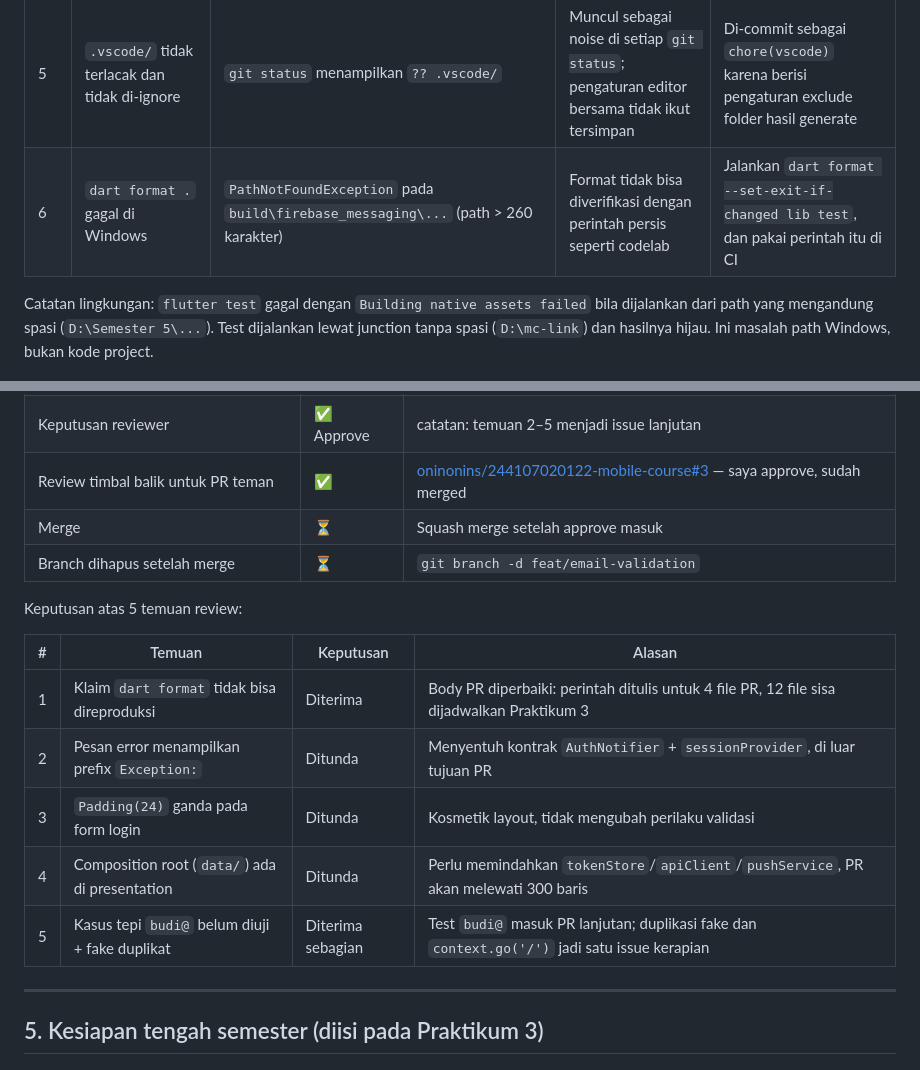
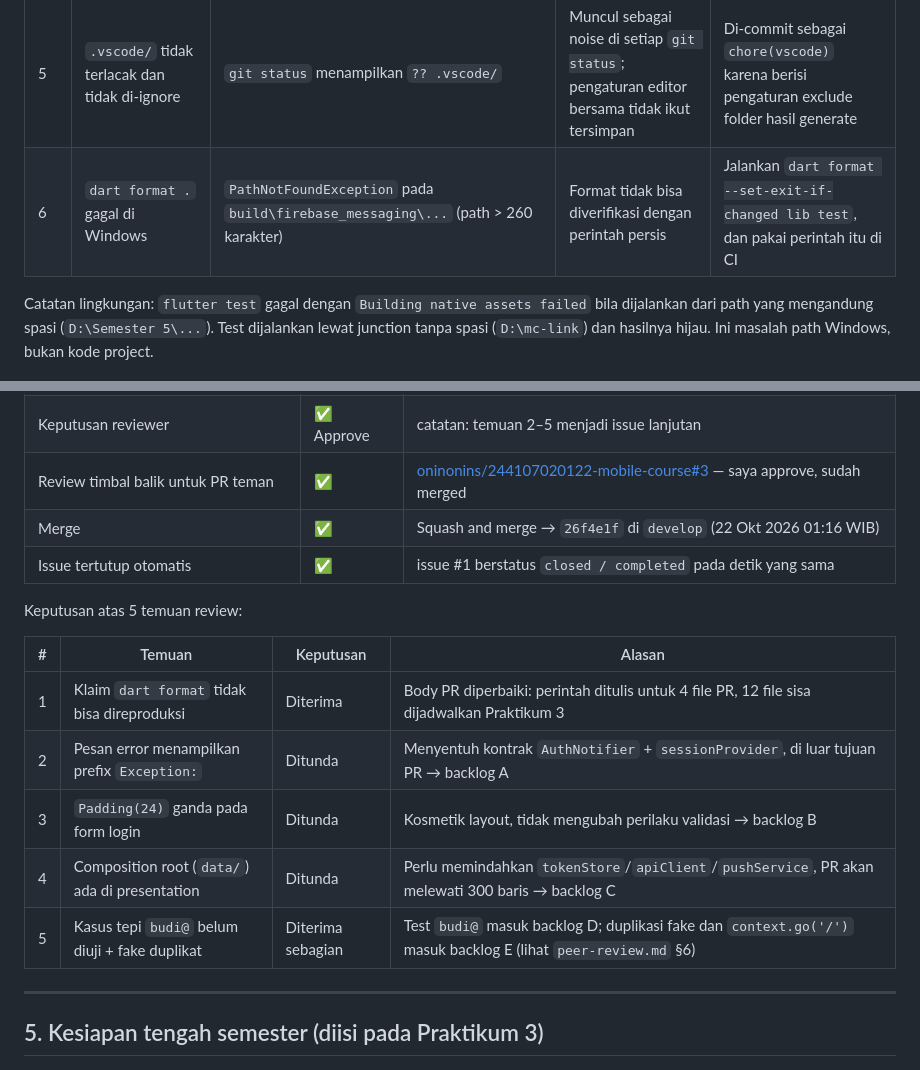
Before and after one commit to Zuhdiaja/244107020017-mobile-course, a Markdown page: _08_week_8_mid_project_review/docs/review-checklist.md, 2 parts joined by grey strips. Rendered like a GitHub page.

```diff
--- a/_08_week_8_mid_project_review/docs/review-checklist.md
+++ b/_08_week_8_mid_project_review/docs/review-checklist.md
@@ -32,7 +32,7 @@ git status
 | 3 | Sebagian pesan commit lama tidak menjelaskan isi perubahan | `praktikum 1 done`, `Praktikum 2 done`, `praktikum 3 done`, `all done dan rapikan readme`, `refactoring dan testing`, `ai challenge dan refactoring testing` | Sulit tahu perubahan apa yang bisa di-revert; tidak bisa dibaca dari `git log` | Ditulis ulang pada tabel bagian 2 |
 | 4 | Beberapa commit mencampur beberapa tujuan | `ba4382a ai challenge dan refactoring testing` menyentuh README, `api_errors.dart`, `push_service.dart`, `main.dart`, dan dua file test | Satu commit tidak bisa di-revert sebagian; review jadi lebih lambat | Dipecah per tujuan pada commit berikutnya |
 | 5 | `.vscode/` tidak terlacak dan tidak di-ignore | `git status` menampilkan `?? .vscode/` | Muncul sebagai noise di setiap `git status`; pengaturan editor bersama tidak ikut tersimpan | Di-commit sebagai `chore(vscode)` karena berisi pengaturan exclude folder hasil generate |
-| 6 | `dart format .` gagal di Windows | `PathNotFoundException` pada `build\firebase_messaging\...` (path > 260 karakter) | Format tidak bisa diverifikasi dengan perintah persis seperti codelab | Jalankan `dart format --set-exit-if-changed lib test`, dan pakai perintah itu di CI |
+| 6 | `dart format .` gagal di Windows | `PathNotFoundException` pada `build\firebase_messaging\...` (path > 260 karakter) | Format tidak bisa diverifikasi dengan perintah persis | Jalankan `dart format --set-exit-if-changed lib test`, dan pakai perintah itu di CI |
 
 Catatan lingkungan: `flutter test` gagal dengan `Building native assets failed`
 bila dijalankan dari path yang mengandung spasi (`D:\Semester 5\...`). Test
@@ -121,18 +121,19 @@ Rincian lengkap: [`peer-review.md`](peer-review.md).
 | Review sejawat ≥ 3 komentar bermakna | ✅ | 5 temuan: 2 kebenaran, 1 arsitektur, 1 test, 1 keterbacaan |
 | Keputusan reviewer | ✅ Approve | catatan: temuan 2–5 menjadi issue lanjutan |
 | Review timbal balik untuk PR teman | ✅ | [oninonins/244107020122-mobile-course#3](https://github.com/oninonins/244107020122-mobile-course/pull/3) — saya approve, sudah merged |
-| Merge | ⏳ | Squash merge setelah approve masuk |
-| Branch dihapus setelah merge | ⏳ | `git branch -d feat/email-validation` |
+| Merge | ✅ | Squash and merge → `26f4e1f` di `develop` (22 Okt 2026 01:16 WIB) |
+| Issue tertutup otomatis | ✅ | issue #1 berstatus `closed / completed` pada detik yang sama |
+
 
 Keputusan atas 5 temuan review:
 
 | # | Temuan | Keputusan | Alasan |
 | --- | --- | --- | --- |
 | 1 | Klaim `dart format` tidak bisa direproduksi | Diterima | Body PR diperbaiki: perintah ditulis untuk 4 file PR, 12 file sisa dijadwalkan Praktikum 3 |
-| 2 | Pesan error menampilkan prefix `Exception:` | Ditunda | Menyentuh kontrak `AuthNotifier` + `sessionProvider`, di luar tujuan PR |
-| 3 | `Padding(24)` ganda pada form login | Ditunda | Kosmetik layout, tidak mengubah perilaku validasi |
-| 4 | Composition root (`data/`) ada di presentation | Ditunda | Perlu memindahkan `tokenStore`/`apiClient`/`pushService`, PR akan melewati 300 baris |
-| 5 | Kasus tepi `budi@` belum diuji + fake duplikat | Diterima sebagian | Test `budi@` masuk PR lanjutan; duplikasi fake dan `context.go('/')` jadi satu issue kerapian |
+| 2 | Pesan error menampilkan prefix `Exception:` | Ditunda | Menyentuh kontrak `AuthNotifier` + `sessionProvider`, di luar tujuan PR → backlog A |
+| 3 | `Padding(24)` ganda pada form login | Ditunda | Kosmetik layout, tidak mengubah perilaku validasi → backlog B |
+| 4 | Composition root (`data/`) ada di presentation | Ditunda | Perlu memindahkan `tokenStore`/`apiClient`/`pushService`, PR akan melewati 300 baris → backlog C |
+| 5 | Kasus tepi `budi@` belum diuji + fake duplikat | Diterima sebagian | Test `budi@` masuk backlog D; duplikasi fake dan `context.go('/')` masuk backlog E (lihat `peer-review.md` §6) |
 
 ---
 
```
Also changed, not shown: _08_week_8_mid_project_review/docs/peer-review.md (+26 -38 lines).
